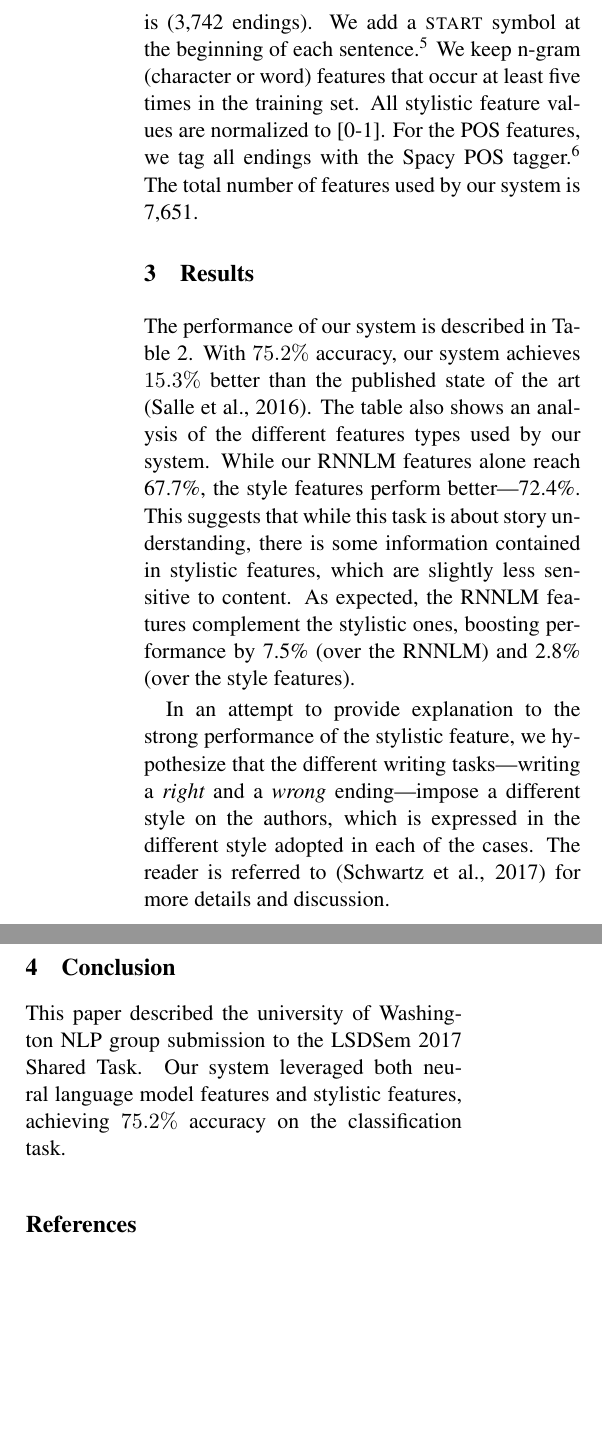
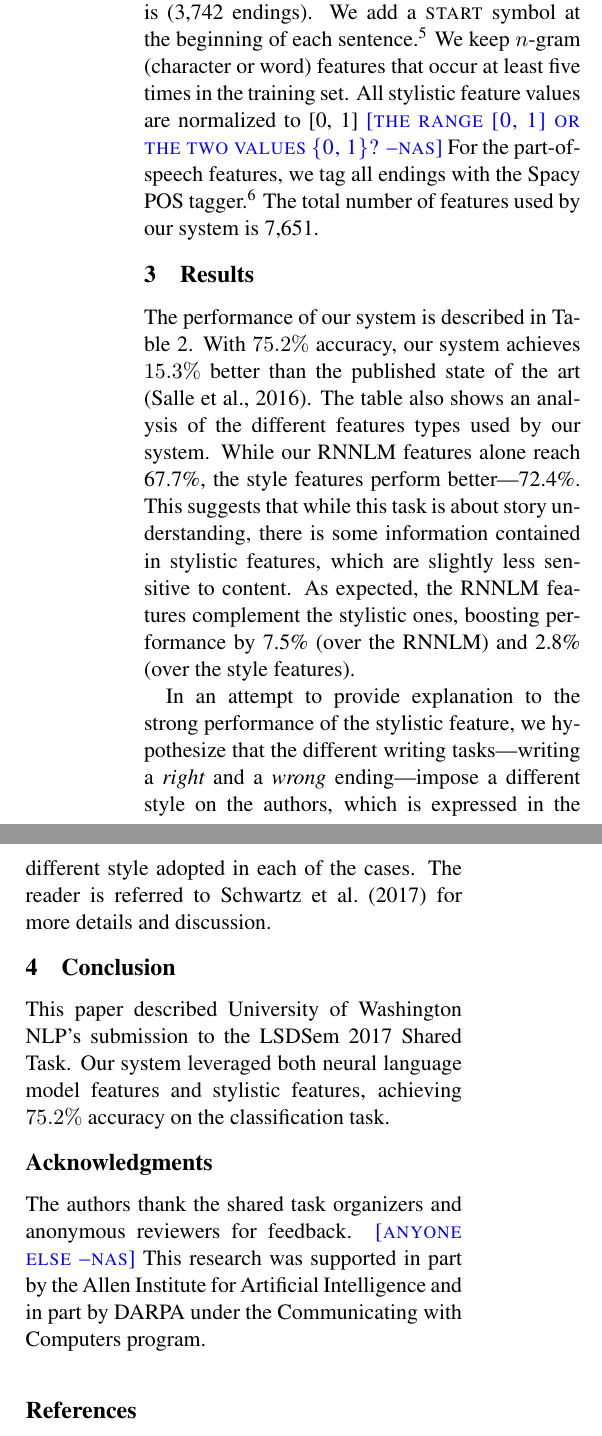
Before and after one commit to roys174/language_contraint, a LaTeX paper (docs/shared_task_paper_camera_ready.tex): two parts of the columns of page 3 of 4, joined at a grey line, cut so that both start at the same text, the shorter picture padded with empty space. The pictures show the PDF file docs/shared_task_paper_camera_ready.pdf that the author committed with the source.

Commit message:
Noah, polishing

```diff
--- a/docs/shared_task_paper_camera_ready.tex
+++ b/docs/shared_task_paper_camera_ready.tex
@@ -29,9 +29,7 @@
 \definecolor{forestgreen}{rgb}{0.13, 0.55, 0.13}
 
 
-\title{Story Cloze Task --- UW System}
+\title{Story Cloze Task: UW NLP System}
 
 
 \author{\hspace{2cm}Roy Schwartz$^{1,2}$ \And \hspace{2.5cm}Maarten Sap$^1$ \And \hspace{3cm}Ioannis Konstas$^1$ \And \\
-  $^1$Computer Science \& Engineering, University of Washington, WA 98195, USA \\
-  $^2$Allen Institute for Artificial Intelligence, WA 98103, USA \\
@@ -38,5 +39,5 @@
     {\tt \{roysch,msap,ikonstas,lzilles,yejin,nasmith\}@cs.washington.edu}  \\
-    \And \hspace{-2cm}Leila Zilles$^1$ \And \hspace{-2.5cm}Yejin Choi$^1$ \And \hspace{-2.5cm}Noah A. Smith$^1$ \\
+    \And \hspace{-2cm}Leila Zilles$^1$ \And \hspace{-2.5cm}Yejin Choi$^1$ \And \hspace{-2.5cm}Noah A.~Smith$^1$ \\
   }
 
 \date{}
@@ -44,10 +45,10 @@
 \begin{document}
 \maketitle
 \begin{abstract} % This is my real quick try at this lol
-This paper describes the university of Washington NLP group submission for the Linking Models of Lexical, Sentential and Discourse-level Semantics (LSDSem 2017) shared task---the \textit{Story Cloze Task}.
-Our system feeds a linear classifier with a variety of features, including both the output of a neural language model and style features.
+This paper describes University of Washington NLP's submission for the Linking Models of Lexical, Sentential and Discourse-level Semantics (LSDSem 2017) shared task---the \textit{Story Cloze Task}.
+Our system is a linear classifier with a variety of features, including both the scores of a neural language model and style features.
 We report  $75.2\%$ accuracy on the task.
-A further discussion of our results can be found in \cite{Schwartz:2017}.
+A further discussion of our results can be found in \newcite{Schwartz:2017}.
 \end{abstract}
 
 \section{Introduction}
@@ -63,12 +64,12 @@ In addition to the task, the authors also introduced the {\it ROC story corpus}-
 
 
 % Last paragraph should be a quick description of our system.
-In this paper, we describe the university of Washington NLP group submission for the shared task.
+In this paper, we describe University of Washington NLP's submission for the shared task.
 Our system explores several types of features for the task.
 First, we train a neural language model \cite{mikolov2010recurrent} on the ROC story corpus.
 We use the probabilities assigned by the model to each of the endings ({\it right} and {\it wrong}) as classification features.
 
-Second, we attempt to distinguish between {\it right} and {\it wrong} endings using style features, such as sentence length, character n-grams and word n-grams.
+Second, we attempt to distinguish between {\it right} and {\it wrong} endings using style features, such as sentence length, character $n$-grams and word $n$-grams.
 Our intuition is that the {\it right} endings use a different style compared to the {\it wrong} endings.
 The features we use were shown useful for style detection in tasks such as age \cite{Schler:2006}, gender \cite{Argamon:2003},
 and authorship profiling \cite{Stamatatos:2009}.
@@ -76,4 +77,3 @@ and authorship profiling \cite{Stamatatos:2009}.
 We feed our features to  a logistic regression classifier, and evaluate our system on the shared task.
 Our system obtains $75.2\%$ accuracy on the test set.
 Our findings hint that the different writing tasks used to create the story cloze task---writing {\it right} and {\it wrong} endings---impose different writing styles on authors.
-This is further discussed in \cite{Schwartz:2017}.
@@ -156,3 +159,4 @@ We experiment with state-of-the-art text comprehension models, specifically an L
+al., 2010).
 Our RNNLM is used to generate two different probabilities:
 $p_\theta(\textrm{ending})$, which is the language model probability of the fifth sentence alone and $p_\theta(\textrm{ending} \mid \textrm{story})$, which is the RNNLM probability of the fifth sentence given the first four sentences.
 We use both of these probabilities as classification features.
@@ -203,9 +208,10 @@ Therefore, we use the development set as our training set, holding out 10\% for
 We add a \textsc{start} symbol at the beginning
 of each sentence.\footnote{Virtually all sentences end with a period
   or an exclamation mark, so we do not add a \textsc{stop} symbol.}
- We keep n-gram (character or word) features that occur at least five times in the training set.
-All stylistic feature values are normalized to [0-1].
-For the POS features, we tag all endings with the Spacy POS tagger.\footnote{\url{spacy.io/}}
+ We keep $n$-gram (character or word) features that occur at least five times in the training set.
+All stylistic feature values are normalized to [0, 1] \nascomment{the
+  range [0, 1] or the two values \{0, 1\}?}
+For the part-of-speech features, we tag all endings with the Spacy POS tagger.\footnote{\url{spacy.io/}}
 The total number of features used by our system is 7,651.
 
 
@@ -245,12 +251,18 @@ As expected, the RNNLM features complement the stylistic ones, boosting performa
 
 In an attempt to provide explanation to the strong performance of the stylistic feature,
 we hypothesize that the different writing tasks---writing a {\it right} and a {\it wrong} ending---impose a different style on the authors, which is expressed in the different style adopted in each of the cases.
-The reader is referred to \cite{Schwartz:2017} for more details and discussion.
+The reader is referred to \newcite{Schwartz:2017} for more details and discussion.
 
 
 \section{Conclusion}
-This paper described the university of Washington NLP group submission to the LSDSem 2017 Shared Task.
+This paper described University of Washington NLP's submission to the LSDSem 2017 Shared Task.
 Our system leveraged both neural language model features and  stylistic features, achieving $75.2\%$ accuracy on the classification task.
+
+\section*{Acknowledgments}
+The authors thank the shared task organizers and anonymous reviewers
+for feedback.  \nascomment{anyone else} This research was supported in
+part by the Allen Institute for Artificial Intelligence and in part by
+DARPA under the Communicating with Computers program.
 
 \bibliography{acl2017}
 \bibliographystyle{eacl2017}
```
Also changed, not shown: docs/acl2017.bib (+1 -4 lines), docs/shared_task_paper_camera_ready.pdf, docs/shared_task_paper_camera_ready.tex (31 more changed lines).
